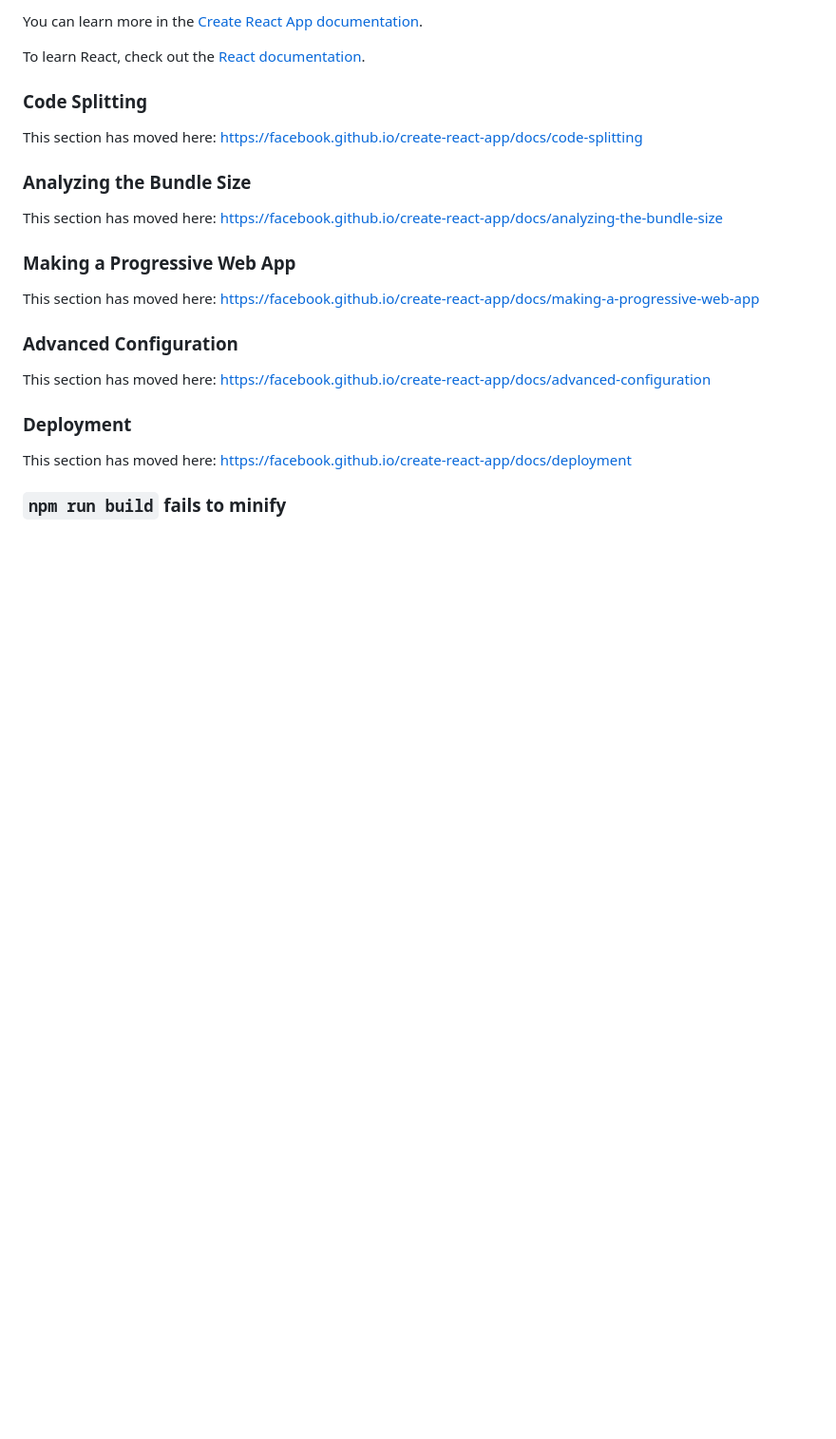
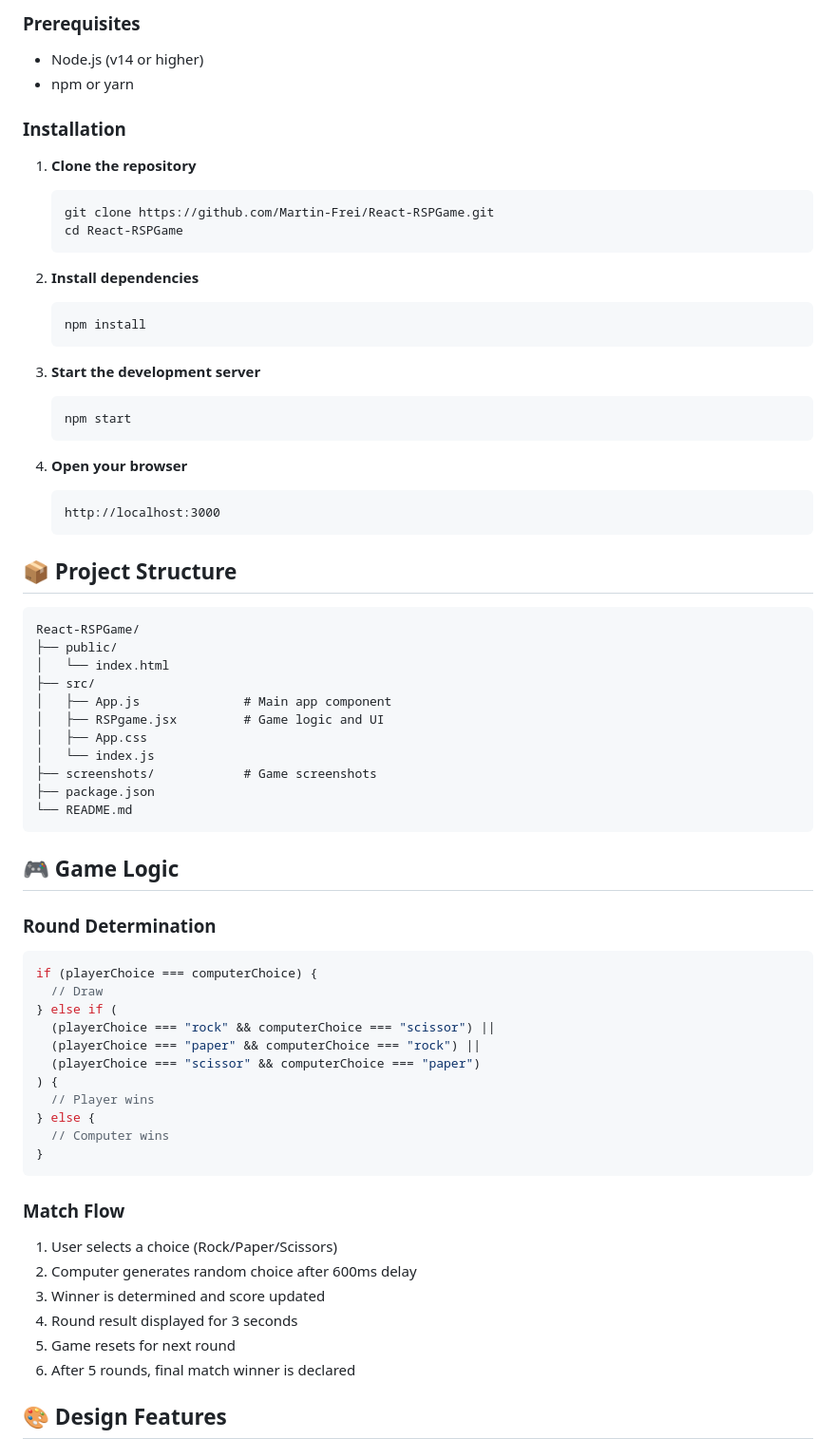
Before and after one commit to Martin-Frei/React-RSPGame, a Markdown page: README.md, the part around one of its changes. Shown at 95% size. Rendered like a GitHub page; blank space fills up the shorter version.

````diff
--- a/README.md
+++ b/README.md
@@ -43,27 +66,72 @@ You don't have to ever use `eject`. The curated feature set is suitable for smal
 
-You can learn more in the [Create React App documentation](https://facebook.github.io/create-react-app/docs/getting-started).
+### Prerequisites
 
-To learn React, check out the [React documentation](https://reactjs.org/).
+- Node.js (v14 or higher)
+- npm or yarn
 
-### Code Splitting
+### Installation
 
-This section has moved here: [https://facebook.github.io/create-react-app/docs/code-splitting](https://facebook.github.io/create-react-app/docs/code-splitting)
+1. **Clone the repository**
+   ```bash
+   git clone https://github.com/Martin-Frei/React-RSPGame.git
+   cd React-RSPGame
+   ```
 
-### Analyzing the Bundle Size
+2. **Install dependencies**
+   ```bash
+   npm install
+   ```
 
-This section has moved here: [https://facebook.github.io/create-react-app/docs/analyzing-the-bundle-size](https://facebook.github.io/create-react-app/docs/analyzing-the-bundle-size)
+3. **Start the development server**
+   ```bash
+   npm start
+   ```
 
-### Making a Progressive Web App
+4. **Open your browser**
+   ```
+   http://localhost:3000
+   ```
 
-This section has moved here: [https://facebook.github.io/create-react-app/docs/making-a-progressive-web-app](https://facebook.github.io/create-react-app/docs/making-a-progressive-web-app)
+## 📦 Project Structure
 
-### Advanced Configuration
+```
+React-RSPGame/
+├── public/
+│   └── index.html
+├── src/
+│   ├── App.js              # Main app component
+│   ├── RSPgame.jsx         # Game logic and UI
+│   ├── App.css
+│   └── index.js
+├── screenshots/            # Game screenshots
+├── package.json
+└── README.md
+```
 
-This section has moved here: [https://facebook.github.io/create-react-app/docs/advanced-configuration](https://facebook.github.io/create-react-app/docs/advanced-configuration)
+## 🎮 Game Logic
 
-### Deployment
+### Round Determination
+```javascript
+if (playerChoice === computerChoice) {
+  // Draw
+} else if (
+  (playerChoice === "rock" && computerChoice === "scissor") ||
+  (playerChoice === "paper" && computerChoice === "rock") ||
+  (playerChoice === "scissor" && computerChoice === "paper")
+) {
+  // Player wins
+} else {
+  // Computer wins
+}
+```
 
-This section has moved here: [https://facebook.github.io/create-react-app/docs/deployment](https://facebook.github.io/create-react-app/docs/deployment)
+### Match Flow
+1. User selects a choice (Rock/Paper/Scissors)
+2. Computer generates random choice after 600ms delay
+3. Winner is determined and score updated
+4. Round result displayed for 3 seconds
+5. Game resets for next round
+6. After 5 rounds, final match winner is declared
 
-### `npm run build` fails to minify
+## 🎨 Design Features
 
````
Also changed, not shown: other parts of README.md (+113 -25 lines), screenshots/draw.png (added), screenshots/firstRound.png (added), screenshots/rpsGame.png (added), screenshots/youWin.png (added), 3 other files.
